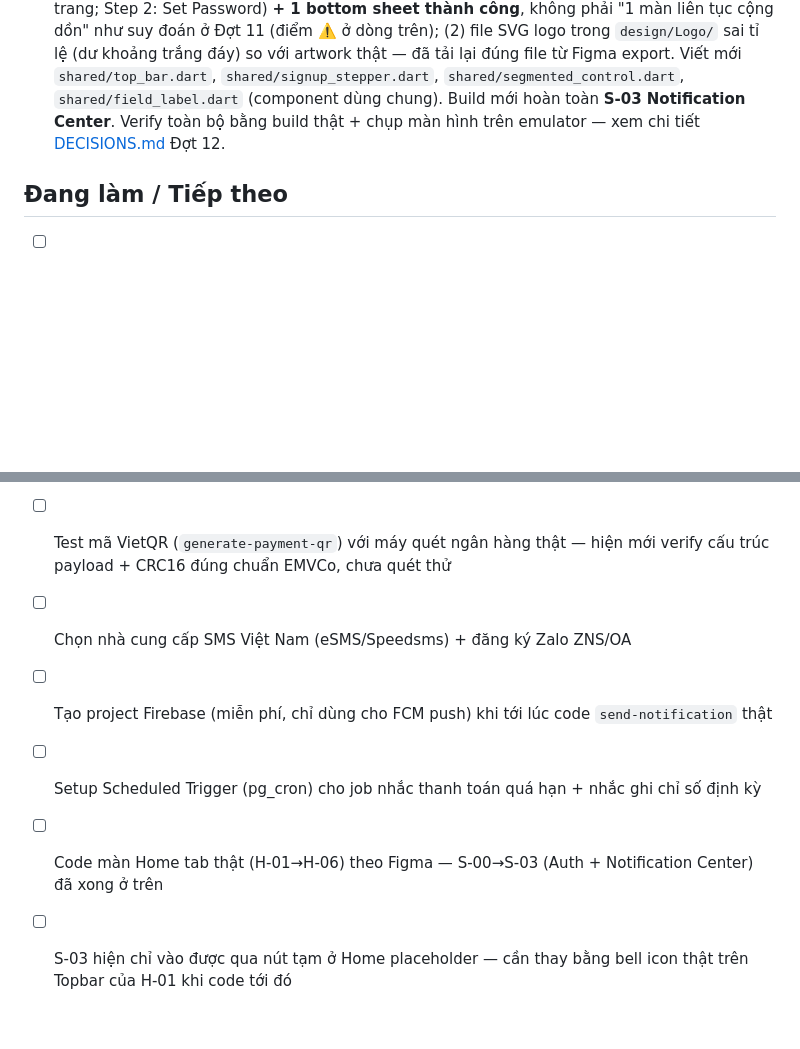
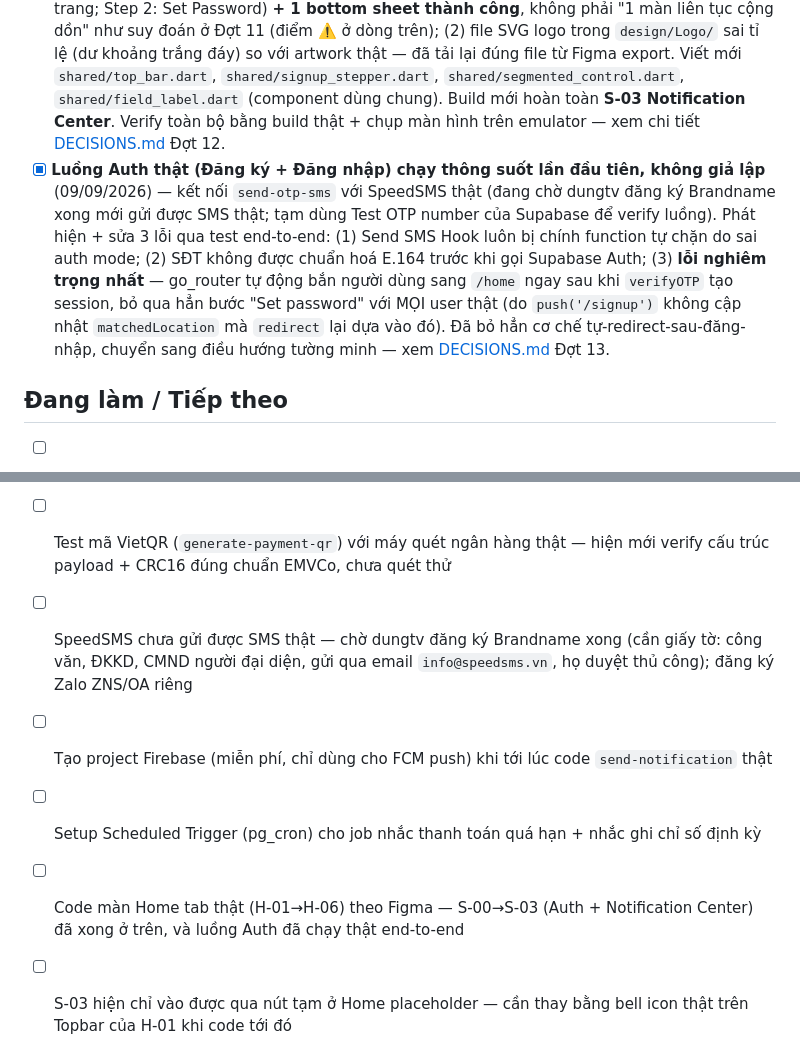
Before and after one commit to townsoft-dev/biztown-rent, a Markdown page: docs/CURRENT_STATUS.md, 2 parts joined by grey strips. GitHub-like rendering; blank space fills up the shorter version.

Commit message:
Cập nhật CURRENT_STATUS.md: luồng Auth thật đã chạy thông suốt
Co-Authored-By: Claude Sonnet 5 <noreply@anthropic.com>

```diff
--- a/docs/CURRENT_STATUS.md
+++ b/docs/CURRENT_STATUS.md
@@ -69,13 +69,14 @@
 - [x] **Sửa lại S-00/S-01/S-02 khớp đúng ảnh Figma thật** (09/09/2026) — bản đầu code từ mô tả text trong docs, dungtv phản hồi chưa giống Figma. dungtv gửi trực tiếp ảnh chụp Figma (S-00/S-01/S-02/S-03) vì Figma MCP bị giới hạn quota lúc đó. Sửa: dùng đúng logo thật `design/Logo/*.svg` (trước đó dùng icon Material chung chung), đổi toàn bộ layout Login từ canh giữa sang canh trái + label cố định phía trên field (trước đó dùng floating label kiểu Material) + đúng nguyên văn copy tiếng Anh ("Log in"/"Welcome! Please sign in to continue." thay vì tự viết), nút full-width, "Forgot password?" canh phải. Viết lại hẳn cấu trúc Signup: **1 màn liên tục** có thanh tiến trình (progress dots) + AppBar "Create account/Main Manager", phần OTP và "STEP 3 — SET PASSWORD" cùng hiện trên 1 màn (trước đó tách rời hoàn toàn 3 bước như 3 màn khác nhau). Verify lại bằng ảnh chụp emulator so trực tiếp với ảnh Figma — khớp rõ rệt hơn nhiều.
   - ⚠️ Vẫn còn 1 điểm chưa chắc chắn (ảnh tĩnh không thấy được tương tác thật): cơ chế chính xác OTP/Password có thật sự hiện cùng lúc trên 1 màn hay có bước chuyển tiếp nào khác — đã note trong code, cần Dream xác nhận khi có thể truy cập Figma lại.
 - [x] **Figma MCP có Editor access thật (tài khoản CEO) — rebuild S-00→S-03 bằng `get_design_context` chính xác, không còn suy đoán** (09/09/2026) — sửa 2 điểm sai từ bản trước: (1) cấu trúc Sign Up thật là **2 trang điều hướng riêng** (Step 1: SĐT+OTP chung 1 trang; Step 2: Set Password) **+ 1 bottom sheet thành công**, không phải "1 màn liên tục cộng dồn" như suy đoán ở Đợt 11 (điểm ⚠️ ở dòng trên); (2) file SVG logo trong `design/Logo/` sai tỉ lệ (dư khoảng trắng đáy) so với artwork thật — đã tải lại đúng file từ Figma export. Viết mới `shared/top_bar.dart`, `shared/signup_stepper.dart`, `shared/segmented_control.dart`, `shared/field_label.dart` (component dùng chung). Build mới hoàn toàn **S-03 Notification Center**. Verify toàn bộ bằng build thật + chụp màn hình trên emulator — xem chi tiết [DECISIONS.md](DECISIONS.md) Đợt 12.
+- [x] **Luồng Auth thật (Đăng ký + Đăng nhập) chạy thông suốt lần đầu tiên, không giả lập** (09/09/2026) — kết nối `send-otp-sms` với SpeedSMS thật (đang chờ dungtv đăng ký Brandname xong mới gửi được SMS thật; tạm dùng Test OTP number của Supabase để verify luồng). Phát hiện + sửa 3 lỗi qua test end-to-end: (1) Send SMS Hook luôn bị chính function tự chặn do sai auth mode; (2) SĐT không được chuẩn hoá E.164 trước khi gọi Supabase Auth; (3) **lỗi nghiêm trọng nhất** — go_router tự động bắn người dùng sang `/home` ngay sau khi `verifyOTP` tạo session, bỏ qua hẳn bước "Set password" với MỌI user thật (do `push('/signup')` không cập nhật `matchedLocation` mà `redirect` lại dựa vào đó). Đã bỏ hẳn cơ chế tự-redirect-sau-đăng-nhập, chuyển sang điều hướng tường minh — xem [DECISIONS.md](DECISIONS.md) Đợt 13.
 
 ## Đang làm / Tiếp theo
 
 - [ ] **Còn thiếu trong `generate-invoice`**: prorate tiền nhà theo ngày khi `MOVE_IN`/`MOVE_OUT` giữa kỳ (BR-BILL-08) — hiện tạm tính trọn tháng, cần bổ sung khi có ca thật để xác nhận cách làm tròn ngày
 - [ ] Test mã VietQR (`generate-payment-qr`) với máy quét ngân hàng thật — hiện mới verify cấu trúc payload + CRC16 đúng chuẩn EMVCo, chưa quét thử
-- [ ] Chọn nhà cung cấp SMS Việt Nam (eSMS/Speedsms) + đăng ký Zalo ZNS/OA
+- [ ] SpeedSMS chưa gửi được SMS thật — chờ dungtv đăng ký Brandname xong (cần giấy tờ: công văn, ĐKKD, CMND người đại diện, gửi qua email `info@speedsms.vn`, họ duyệt thủ công); đăng ký Zalo ZNS/OA riêng
 - [ ] Tạo project Firebase (miễn phí, chỉ dùng cho FCM push) khi tới lúc code `send-notification` thật
 - [ ] Setup Scheduled Trigger (pg_cron) cho job nhắc thanh toán quá hạn + nhắc ghi chỉ số định kỳ
-- [ ] Code màn Home tab thật (H-01→H-06) theo Figma — S-00→S-03 (Auth + Notification Center) đã xong ở trên
+- [ ] Code màn Home tab thật (H-01→H-06) theo Figma — S-00→S-03 (Auth + Notification Center) đã xong ở trên, và luồng Auth đã chạy thật end-to-end
 - [ ] S-03 hiện chỉ vào được qua nút tạm ở Home placeholder — cần thay bằng bell icon thật trên Topbar của H-01 khi code tới đó
```
